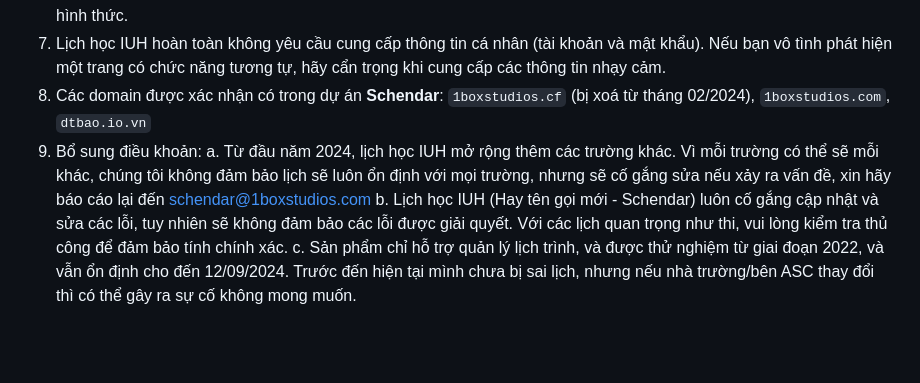
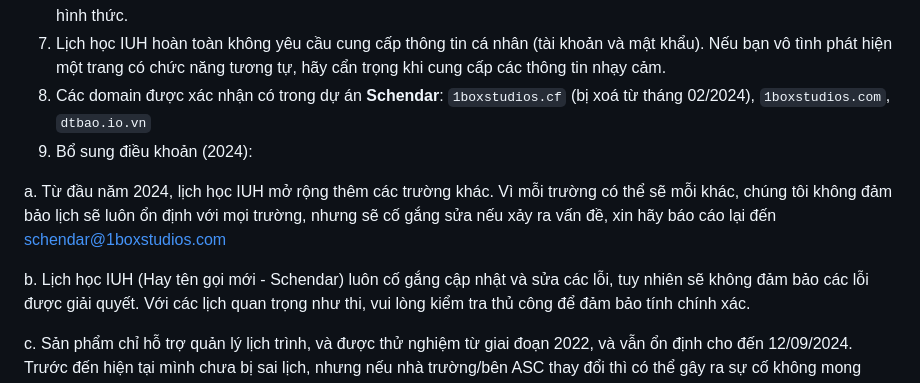
Before and after one commit to kennex666/Schendar-Client, a Markdown page: README.md, the part around the change. Drawn GitHub-style; blank space fills up the shorter version.

```diff
--- a/README.md
+++ b/README.md
@@ -20,7 +20,10 @@ Trước đây cũng có ứng dụng báo lịch IUH của tác giả Tran Hong
 6. Mặc dù không lưu trữ thông tin trên máy chủ, nhưng chúng tôi không đảm bảo việc máy chủ có thể bị hack dẫn đến lịch trình bị sai hoặc các trường hợp ngoài ý muốn. Trong trường hợp này, chúng tôi không chịu trách nhiệm dưới mọi hình thức.
 7. Lịch học IUH hoàn toàn không yêu cầu cung cấp thông tin cá nhân (tài khoản và mật khẩu). Nếu bạn vô tình phát hiện một trang có chức năng tương tự, hãy cẩn trọng khi cung cấp các thông tin nhạy cảm.
 8. Các domain được xác nhận có trong dự án **Schendar**: `1boxstudios.cf` (bị xoá từ tháng 02/2024), `1boxstudios.com`, `dtbao.io.vn`
-9. Bổ sung điều khoản:
+9. Bổ sung điều khoản (2024):
+
   a. Từ đầu năm 2024, lịch học IUH mở rộng thêm các trường khác. Vì mỗi trường có thể sẽ mỗi khác, chúng tôi không đảm bảo lịch sẽ luôn ổn định với mọi trường, nhưng sẽ cố gắng sửa nếu xảy ra vấn đề, xin hãy báo cáo lại đến schendar@1boxstudios.com
+
   b. Lịch học IUH (Hay tên gọi mới - Schendar) luôn cố gắng cập nhật và sửa các lỗi, tuy nhiên sẽ không đảm bảo các lỗi được giải quyết. Với các lịch quan trọng như thi, vui lòng kiểm tra thủ công để đảm bảo tính chính xác.
+
   c. Sản phẩm chỉ hỗ trợ quản lý lịch trình, và được thử nghiệm từ giai đoạn 2022, và vẫn ổn định cho đến 12/09/2024. Trước đến hiện tại mình chưa bị sai lịch, nhưng nếu nhà trường/bên ASC thay đổi thì có thể gây ra sự cố không mong muốn.
```
